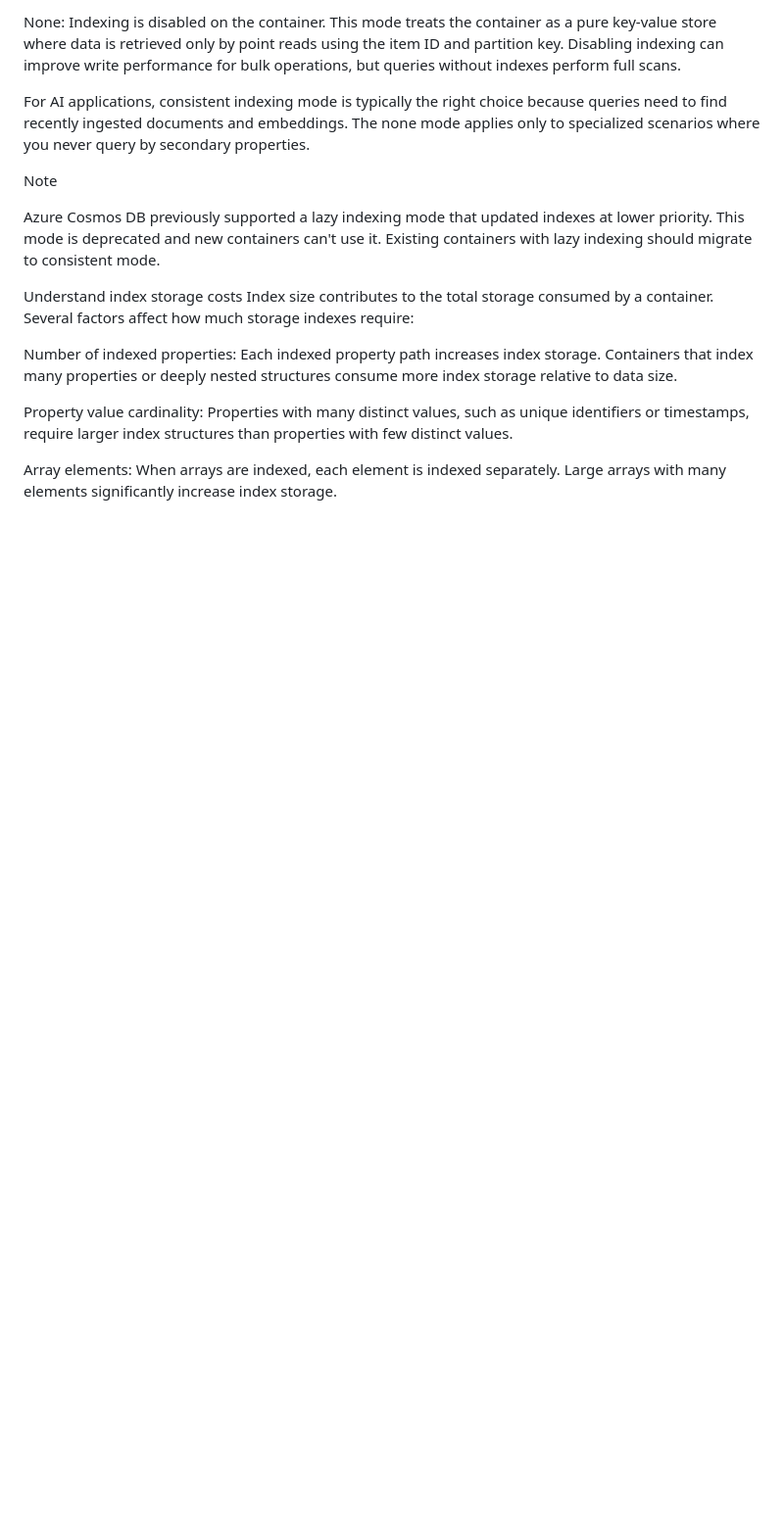
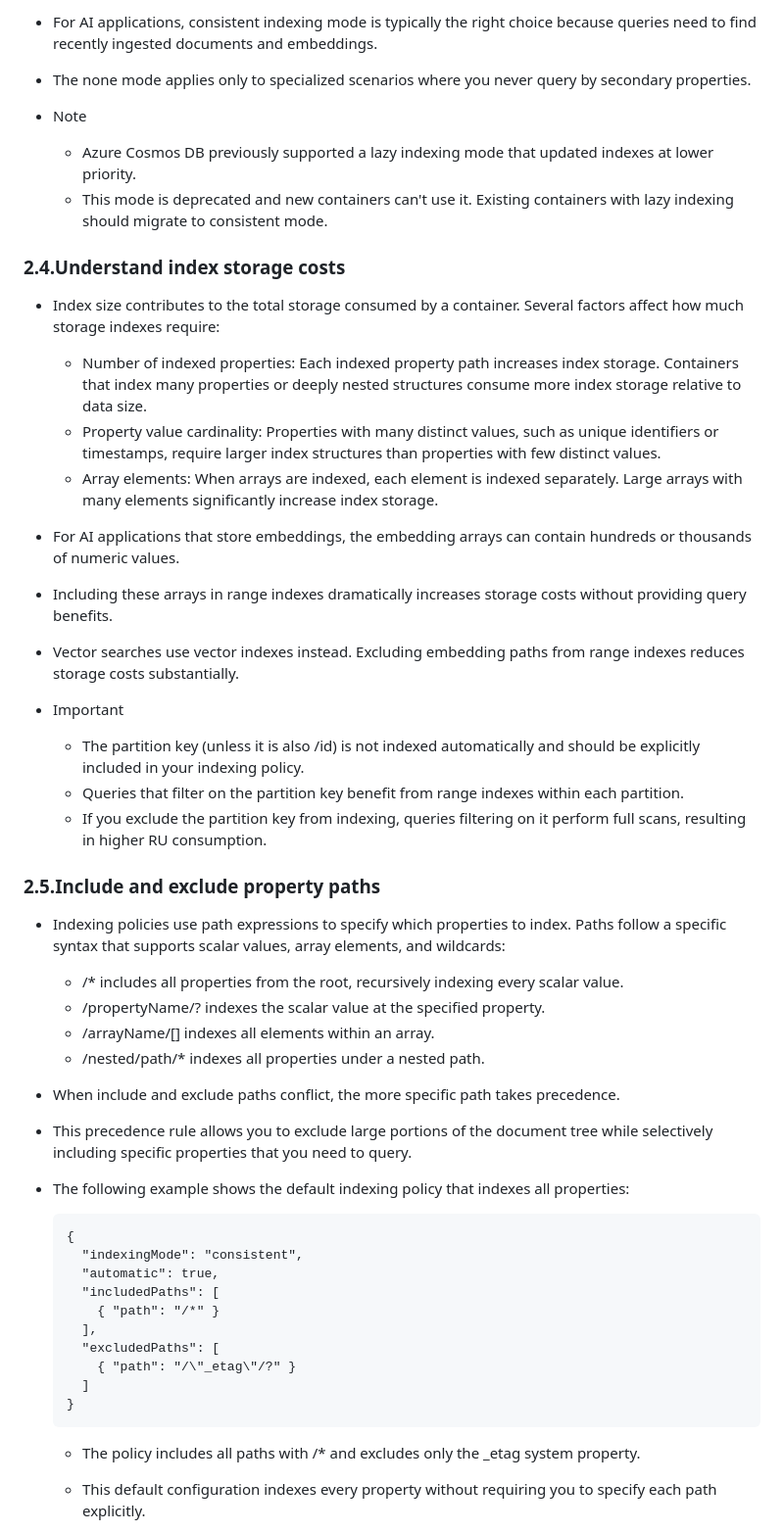
Before and after one commit to mkader/Developer-Tools, a Markdown page: Azure Cosmos DB/3.Optimize query performance for Azure Cosmos DB for NoSQL.md, the part around one of its changes. Shown at 98% size. Rendered like a GitHub page; blank space fills up the shorter version.

````diff
--- a/Azure Cosmos DB/3.Optimize query performance for Azure Cosmos DB for NoSQL.md
+++ b/Azure Cosmos DB/3.Optimize query performance for Azure Cosmos DB for NoSQL.md
@@ -44,18 +70,49 @@ Consistent: The index is updated synchronously during each write operation. Quer
 
-None: Indexing is disabled on the container. This mode treats the container as a pure key-value store where data is retrieved only by point reads using the item ID and partition key. Disabling indexing can improve write performance for bulk operations, but queries without indexes perform full scans.
+   * For AI applications, consistent indexing mode is typically the right choice because queries need to find recently ingested documents and embeddings.
+   * The none mode applies only to specialized scenarios where you never query by secondary properties.
+   * Note
+      * Azure Cosmos DB previously supported a lazy indexing mode that updated indexes at lower priority.
+      * This mode is deprecated and new containers can't use it. Existing containers with lazy indexing should migrate to consistent mode.
 
-For AI applications, consistent indexing mode is typically the right choice because queries need to find recently ingested documents and embeddings. The none mode applies only to specialized scenarios where you never query by secondary properties.
+### 2.4.Understand index storage costs
+   * Index size contributes to the total storage consumed by a container. Several factors affect how much storage indexes require:
+       * Number of indexed properties: Each indexed property path increases index storage. Containers that index many properties or deeply nested structures consume more index storage relative to data size.
+       * Property value cardinality: Properties with many distinct values, such as unique identifiers or timestamps, require larger index structures than properties with few distinct values.
+       *  Array elements: When arrays are indexed, each element is indexed separately. Large arrays with many elements significantly increase index storage.
 
- Note
+   * For AI applications that store embeddings, the embedding arrays can contain hundreds or thousands of numeric values.
+   * Including these arrays in range indexes dramatically increases storage costs without providing query benefits.
+   * Vector searches use vector indexes instead. Excluding embedding paths from range indexes reduces storage costs substantially.
 
-Azure Cosmos DB previously supported a lazy indexing mode that updated indexes at lower priority. This mode is deprecated and new containers can't use it. Existing containers with lazy indexing should migrate to consistent mode.
+   * Important
+       * The partition key (unless it is also /id) is not indexed automatically and should be explicitly included in your indexing policy.
+       * Queries that filter on the partition key benefit from range indexes within each partition.
+       * If you exclude the partition key from indexing, queries filtering on it perform full scans, resulting in higher RU consumption.
 
-Understand index storage costs
-Index size contributes to the total storage consumed by a container. Several factors affect how much storage indexes require:
+### 2.5.Include and exclude property paths
+   * Indexing policies use path expressions to specify which properties to index. Paths follow a specific syntax that supports scalar values, array elements, and wildcards:
 
-Number of indexed properties: Each indexed property path increases index storage. Containers that index many properties or deeply nested structures consume more index storage relative to data size.
+       * /* includes all properties from the root, recursively indexing every scalar value.
+       * /propertyName/? indexes the scalar value at the specified property.
+       * /arrayName/[] indexes all elements within an array.
+       * /nested/path/* indexes all properties under a nested path.
 
-Property value cardinality: Properties with many distinct values, such as unique identifiers or timestamps, require larger index structures than properties with few distinct values.
+   * When include and exclude paths conflict, the more specific path takes precedence.
+   * This precedence rule allows you to exclude large portions of the document tree while selectively including specific properties that you need to query.
 
-Array elements: When arrays are indexed, each element is indexed separately. Large arrays with many elements significantly increase index storage.
+   * The following example shows the default indexing policy that indexes all properties:
+      ```
+      {
+        "indexingMode": "consistent",
+        "automatic": true,
+        "includedPaths": [
+          { "path": "/*" }
+        ],
+        "excludedPaths": [
+          { "path": "/\"_etag\"/?" }
+        ]
+      }
+      ```
+        * The policy includes all paths with /* and excludes only the _etag system property.
+        * This default configuration indexes every property without requiring you to specify each path explicitly.
 
````
Also changed, not shown: other parts of Azure Cosmos DB/3.Optimize query performance for Azure Cosmos DB for NoSQL.md (+65 -72 lines).
